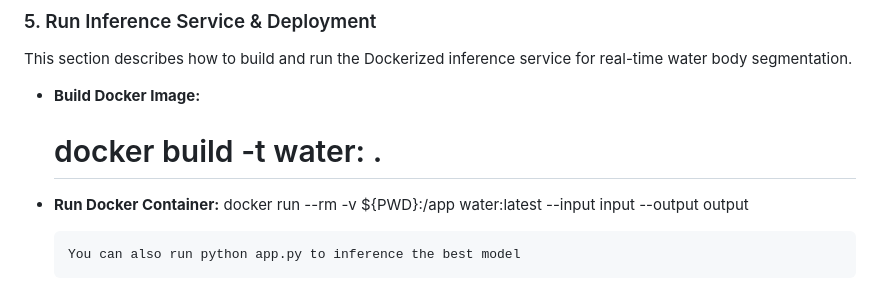
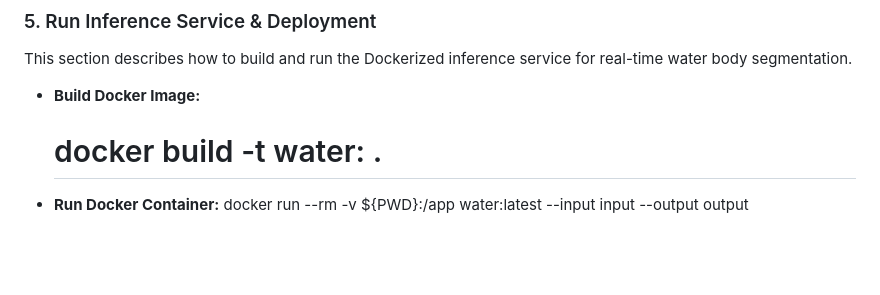
Before and after one commit to sam-nine/water-bodies, a Markdown page: README.md, the part around the change. Drawn GitHub-style; blank space fills up the shorter version.

```diff
--- a/README.md
+++ b/README.md
@@ -88,5 +88,3 @@ This section describes how to build and run the Dockerized inference service for
 
 *   **Run Docker Container:**
         docker run --rm -v ${PWD}:/app water:latest --input input --output output
-
-        You can also run python app.py to inference the best model
```
